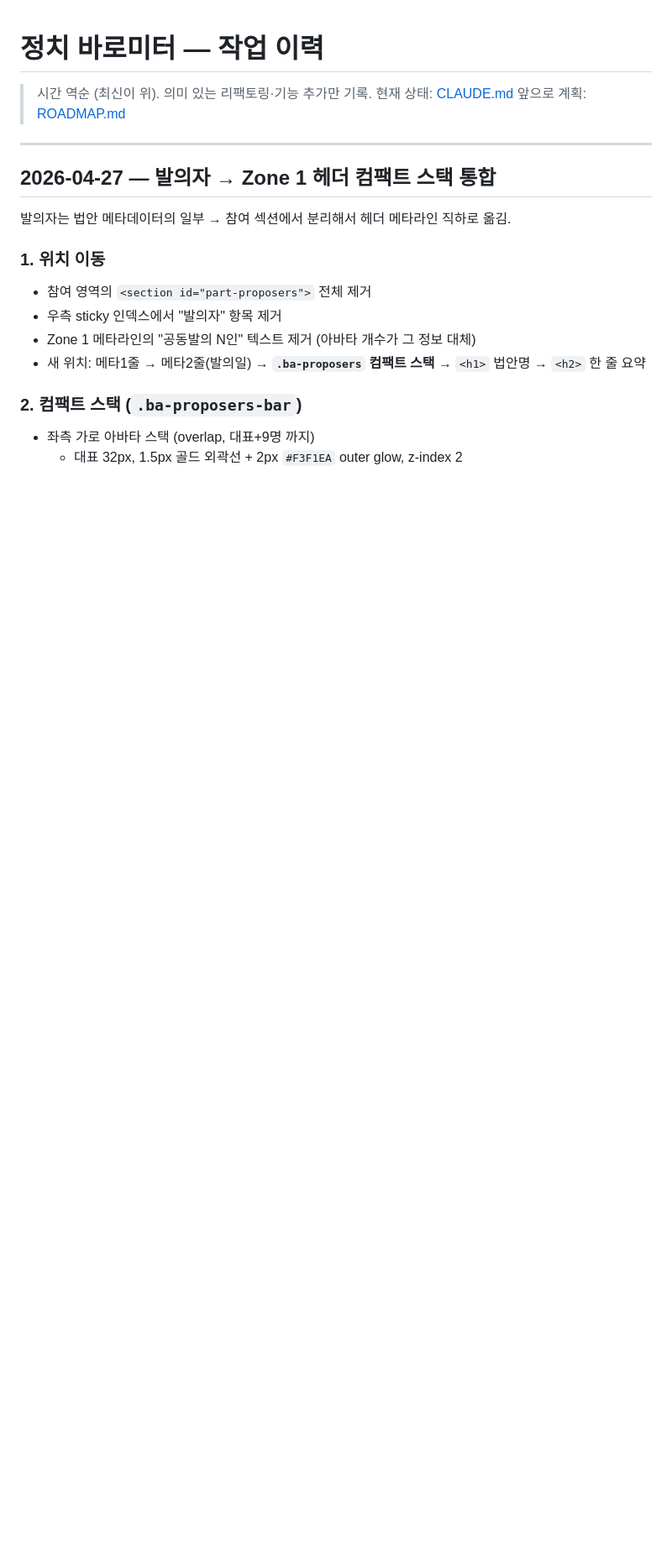
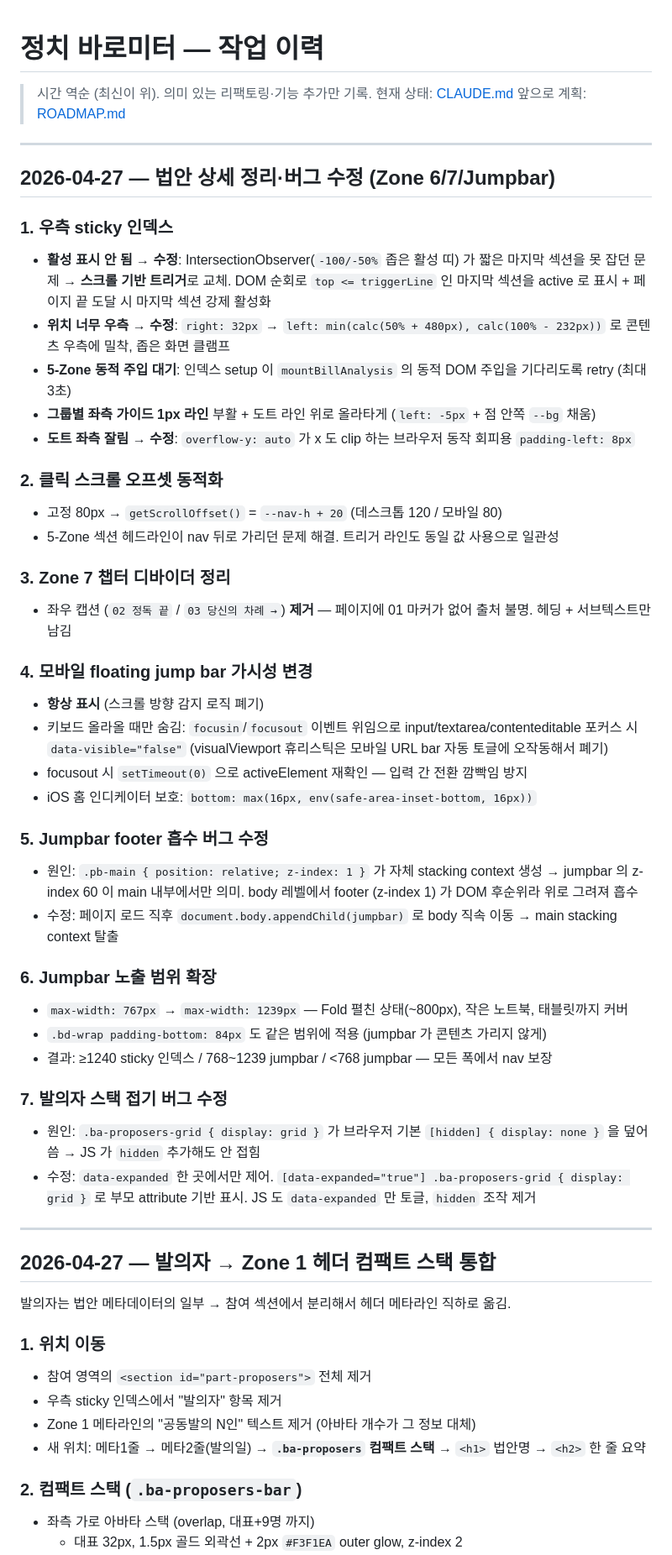
Before and after one commit to 3jjoda/politics, a Markdown page: CHANGELOG.md, the part around the change. Shown at 84% size. Drawn GitHub-style; blank space fills up the shorter version.

```diff
--- a/CHANGELOG.md
+++ b/CHANGELOG.md
@@ -2,6 +2,43 @@
 > 시간 역순 (최신이 위). 의미 있는 리팩토링·기능 추가만 기록.
 > 현재 상태: [CLAUDE.md](./CLAUDE.md)
 > 앞으로 계획: [ROADMAP.md](./ROADMAP.md)
+
+---
+
+## 2026-04-27 — 법안 상세 정리·버그 수정 (Zone 6/7/Jumpbar)
+
+### 1. 우측 sticky 인덱스
+- **활성 표시 안 됨 → 수정**: IntersectionObserver(`-100/-50%` 좁은 활성 띠) 가 짧은 마지막 섹션을 못 잡던 문제 → **스크롤 기반 트리거**로 교체. DOM 순회로 `top <= triggerLine` 인 마지막 섹션을 active 로 표시 + 페이지 끝 도달 시 마지막 섹션 강제 활성화
+- **위치 너무 우측 → 수정**: `right: 32px` → `left: min(calc(50% + 480px), calc(100% - 232px))` 로 콘텐츠 우측에 밀착, 좁은 화면 클램프
+- **5-Zone 동적 주입 대기**: 인덱스 setup 이 `mountBillAnalysis` 의 동적 DOM 주입을 기다리도록 retry (최대 3초)
+- **그룹별 좌측 가이드 1px 라인** 부활 + 도트 라인 위로 올라타게 (`left: -5px` + 점 안쪽 `--bg` 채움)
+- **도트 좌측 잘림 → 수정**: `overflow-y: auto` 가 x 도 clip 하는 브라우저 동작 회피용 `padding-left: 8px`
+
+### 2. 클릭 스크롤 오프셋 동적화
+- 고정 80px → `getScrollOffset()` = `--nav-h + 20` (데스크톱 120 / 모바일 80)
+- 5-Zone 섹션 헤드라인이 nav 뒤로 가리던 문제 해결. 트리거 라인도 동일 값 사용으로 일관성
+
+### 3. Zone 7 챕터 디바이더 정리
+- 좌우 캡션 (`02 정독 끝` / `03 당신의 차례 →`) **제거** — 페이지에 01 마커가 없어 출처 불명. 헤딩 + 서브텍스트만 남김
+
+### 4. 모바일 floating jump bar 가시성 변경
+- **항상 표시** (스크롤 방향 감지 로직 폐기)
+- 키보드 올라올 때만 숨김: `focusin`/`focusout` 이벤트 위임으로 input/textarea/contenteditable 포커스 시 `data-visible="false"` (visualViewport 휴리스틱은 모바일 URL bar 자동 토글에 오작동해서 폐기)
+- focusout 시 `setTimeout(0)` 으로 activeElement 재확인 — 입력 간 전환 깜빡임 방지
+- iOS 홈 인디케이터 보호: `bottom: max(16px, env(safe-area-inset-bottom, 16px))`
+
+### 5. Jumpbar footer 흡수 버그 수정
+- 원인: `.pb-main { position: relative; z-index: 1 }` 가 자체 stacking context 생성 → jumpbar 의 z-index 60 이 main 내부에서만 의미. body 레벨에서 footer (z-index 1) 가 DOM 후순위라 위로 그려져 흡수
+- 수정: 페이지 로드 직후 `document.body.appendChild(jumpbar)` 로 body 직속 이동 → main stacking context 탈출
+
+### 6. Jumpbar 노출 범위 확장
+- `max-width: 767px` → `max-width: 1239px` — Fold 펼친 상태(~800px), 작은 노트북, 태블릿까지 커버
+- `.bd-wrap padding-bottom: 84px` 도 같은 범위에 적용 (jumpbar 가 콘텐츠 가리지 않게)
+- 결과: ≥1240 sticky 인덱스 / 768~1239 jumpbar / <768 jumpbar — 모든 폭에서 nav 보장
+
+### 7. 발의자 스택 접기 버그 수정
+- 원인: `.ba-proposers-grid { display: grid }` 가 브라우저 기본 `[hidden] { display: none }` 을 덮어씀 → JS 가 `hidden` 추가해도 안 접힘
+- 수정: `data-expanded` 한 곳에서만 제어. `[data-expanded="true"] .ba-proposers-grid { display: grid }` 로 부모 attribute 기반 표시. JS 도 `data-expanded` 만 토글, `hidden` 조작 제거
 
 ---
 
```
Also changed, not shown: CLAUDE.md (+20 -9 lines).
